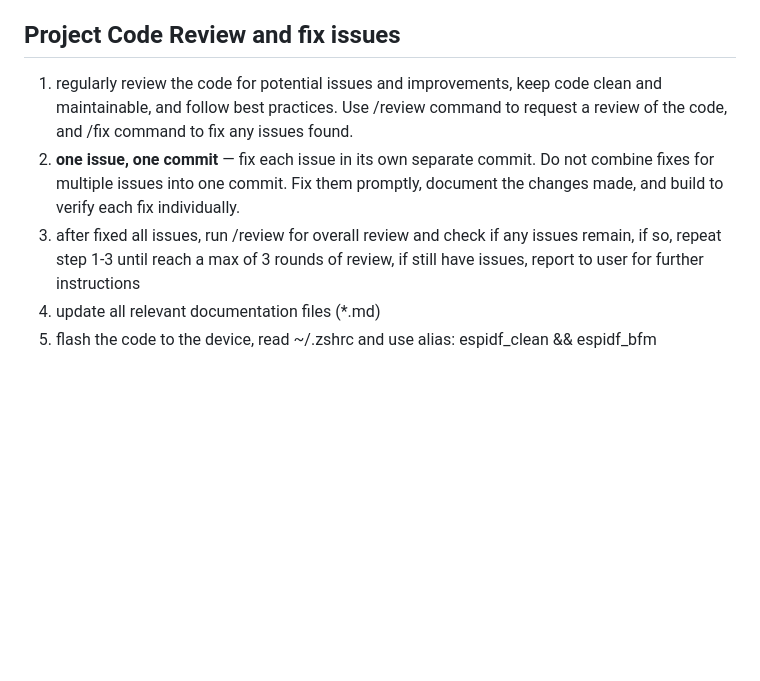
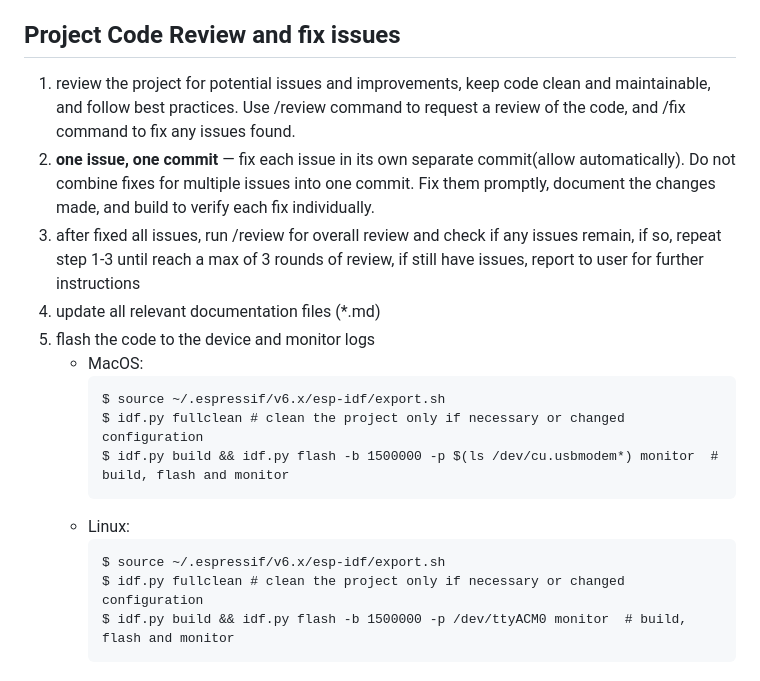
Before and after one commit to huanglilong/esp32p4_monitor, a Markdown page: .github/copilot-instructions.md, the part around the change. GitHub-like rendering; blank space fills up the shorter version.

Commit message:
[copilot] update code review rules

````diff
--- a/.github/copilot-instructions.md
+++ b/.github/copilot-instructions.md
@@ -46,8 +46,20 @@
 2. allow read only access to files and directories outside the workspace, unless explicitly granted write access
 
 ## Project Code Review and fix issues
-1. regularly review the code for potential issues and improvements, keep code clean and maintainable, and follow best practices. Use /review command to request a review of the code, and /fix command to fix any issues found.
-2. **one issue, one commit** — fix each issue in its own separate commit. Do not combine fixes for multiple issues into one commit. Fix them promptly, document the changes made, and build to verify each fix individually.
+1. review the project for potential issues and improvements, keep code clean and maintainable, and follow best practices. Use /review command to request a review of the code, and /fix command to fix any issues found.
+2. **one issue, one commit** — fix each issue in its own separate commit(allow automatically). Do not combine fixes for multiple issues into one commit. Fix them promptly, document the changes made, and build to verify each fix individually.
 3. after fixed all issues, run /review for overall review and check if any issues remain, if so, repeat step 1-3 until reach a max of 3 rounds of review, if still have issues, report to user for further instructions
 4. update all relevant documentation files (*.md)
-5. flash the code to the device, read ~/.zshrc and use alias:  espidf_clean && espidf_bfm
+5. flash the code to the device and monitor logs
+    - MacOS:
+      ```
+      $ source ~/.espressif/v6.x/esp-idf/export.sh
+      $ idf.py fullclean # clean the project only if necessary or changed configuration
+      $ idf.py build && idf.py flash -b 1500000 -p $(ls /dev/cu.usbmodem*) monitor  # build, flash and monitor
+      ```
+    - Linux:
+      ```
+      $ source ~/.espressif/v6.x/esp-idf/export.sh
+      $ idf.py fullclean # clean the project only if necessary or changed configuration
+      $ idf.py build && idf.py flash -b 1500000 -p /dev/ttyACM0 monitor  # build, flash and monitor
+      ```
````
